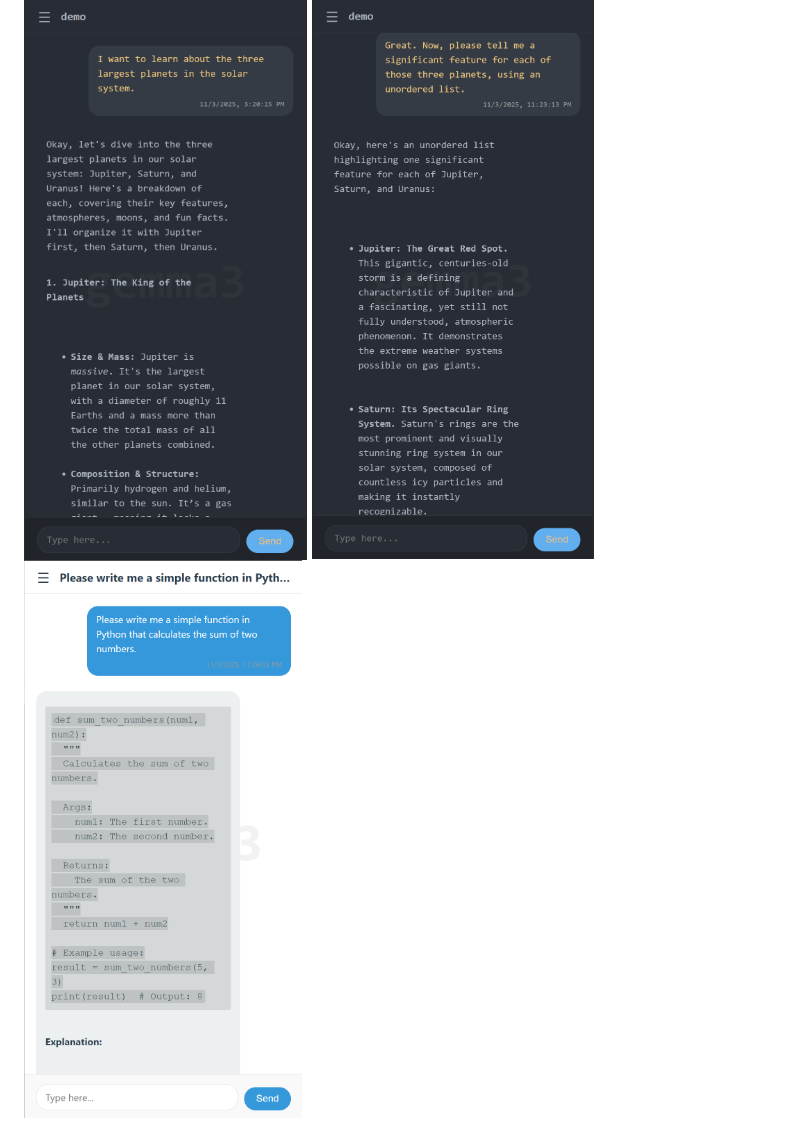
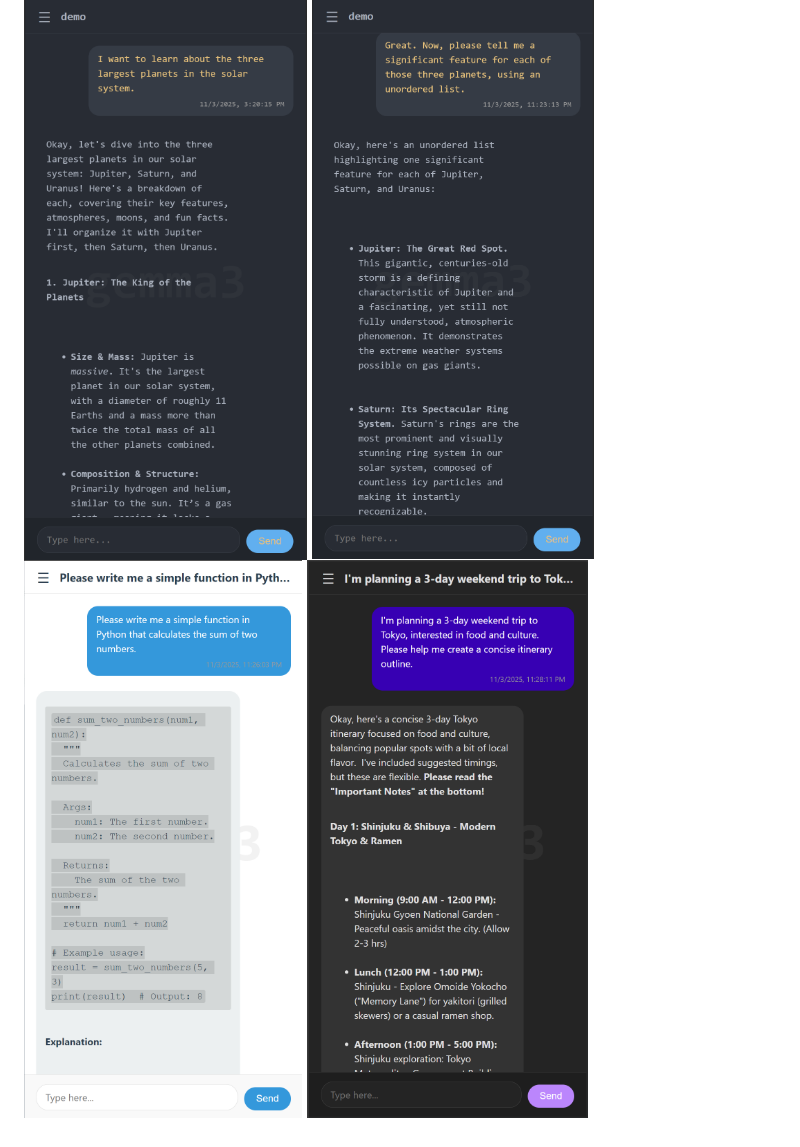
Before and after one commit to RealSeaberry/Local-LLM-Chat, a Markdown page: README.md, the part around the change printed below. Drawn GitHub-style.

```diff
--- a/README.md
+++ b/README.md
@@ -116,3 +117,4 @@ You will need **three separate** terminal windows to run all the services.
 ![memory-test-1](demo/Screenshot_1.png)
 ![memory-test-2](demo/Screenshot_2.png)
 ![Screenshot of the default theme](demo/Screenshot_3.png)
+![Screenshot of the dark theme](demo/Screenshot_4.png)
```
Also changed, not shown: other parts of README.md (+2 -1 lines).
